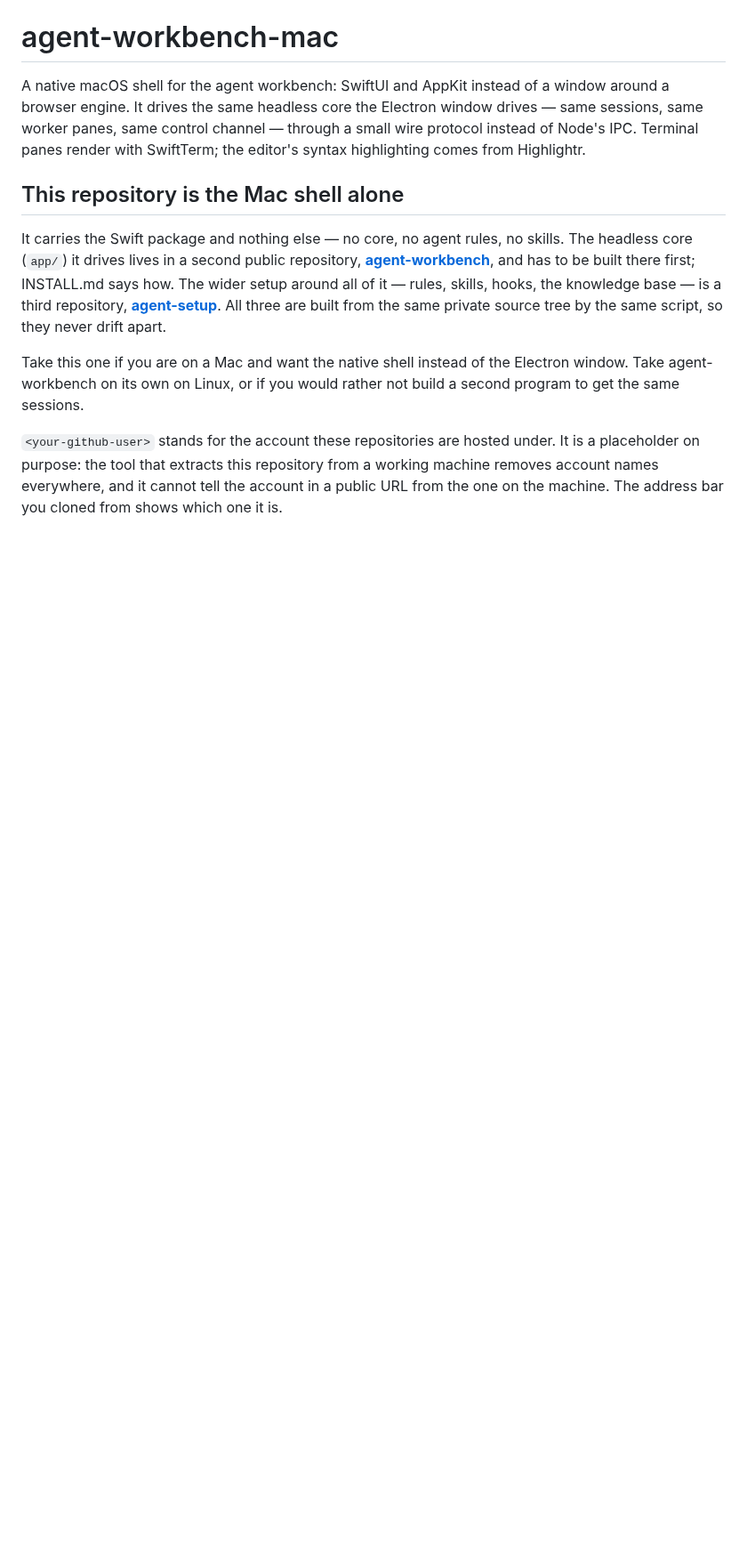
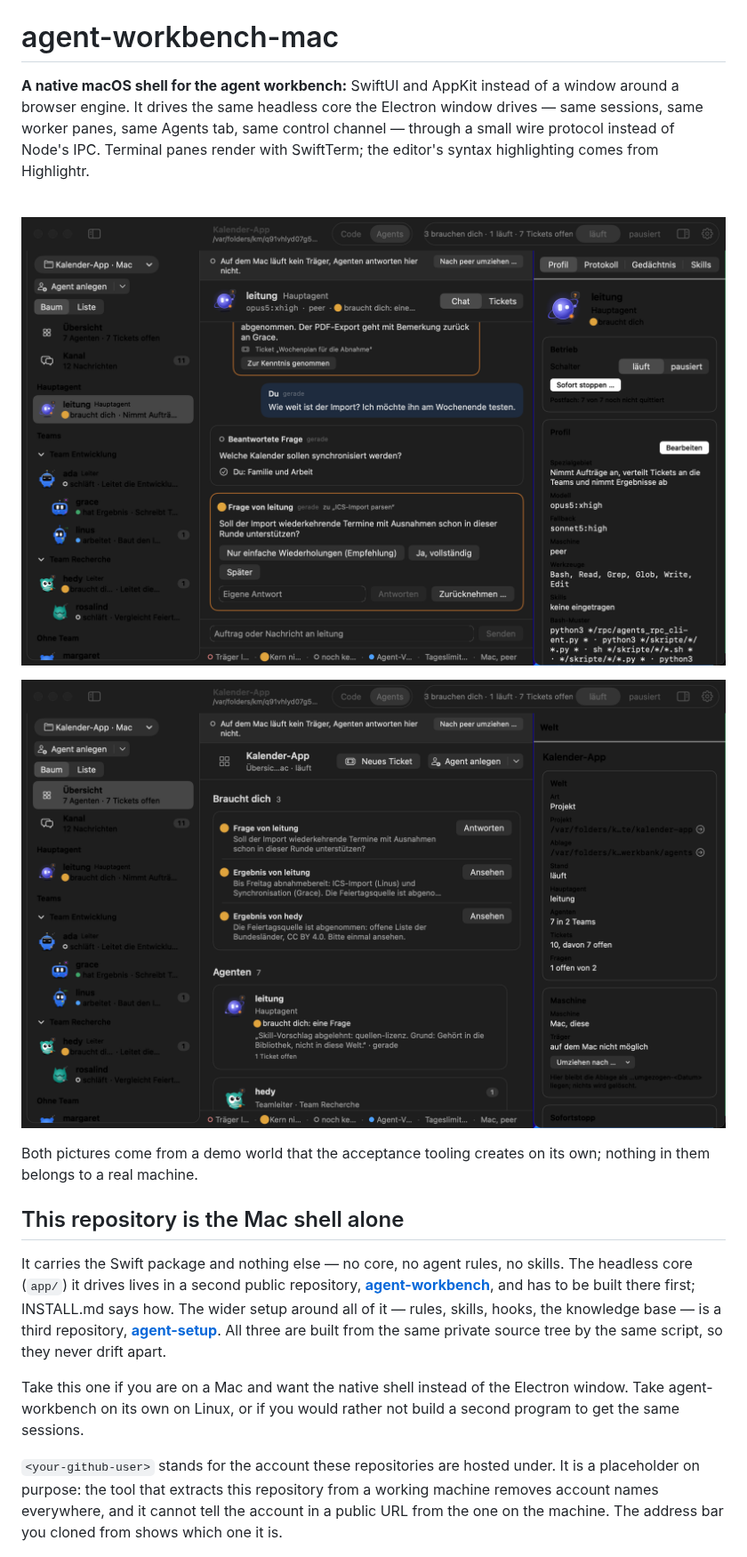
Before and after one commit to Skryx-L-A/agent-workbench-mac, a Markdown page: README.md, the part around one of its changes. Shown at 89% size. Drawn GitHub-style; pictures changed too: assets/vorschau-mac-agents-dunkel.png (added), assets/vorschau-mac-uebersicht-dunkel.png (added); blank space fills up the shorter version.

Commit message:
README: two dark-mode previews of the Agents tab from the demo world; AGPL license line

```diff
--- a/README.md
+++ b/README.md
@@ -1,9 +3,19 @@
 # agent-workbench-mac
 
-A native macOS shell for the agent workbench: SwiftUI and AppKit instead of a window around a
+**A native macOS shell for the agent workbench:** SwiftUI and AppKit instead of a window around a
 browser engine. It drives the same headless core the Electron window drives — same sessions, same
-worker panes, same control channel — through a small wire protocol instead of Node's IPC. Terminal
-panes render with SwiftTerm; the editor's syntax highlighting comes from Highlightr.
+worker panes, same Agents tab, same control channel — through a small wire protocol instead of
+Node's IPC. Terminal panes render with SwiftTerm; the editor's syntax highlighting comes from
+Highlightr.
+
+<br clear="left">
+
+<p align="center"><img src="assets/vorschau-mac-agents-dunkel.png" alt="The Agents tab of the Mac shell: a main agent in its chat, with a question waiting for an answer" width="900"></p>
+
+<p align="center"><img src="assets/vorschau-mac-uebersicht-dunkel.png" alt="The overview of a world: agents, open tickets, the latest channel messages" width="900"></p>
+
+Both pictures come from a demo world that the acceptance tooling creates on its own; nothing in
+them belongs to a real machine.
 
 ## This repository is the Mac shell alone
 
```
Also changed, not shown: other parts of README.md (+2 -0 lines), 1 other file.
